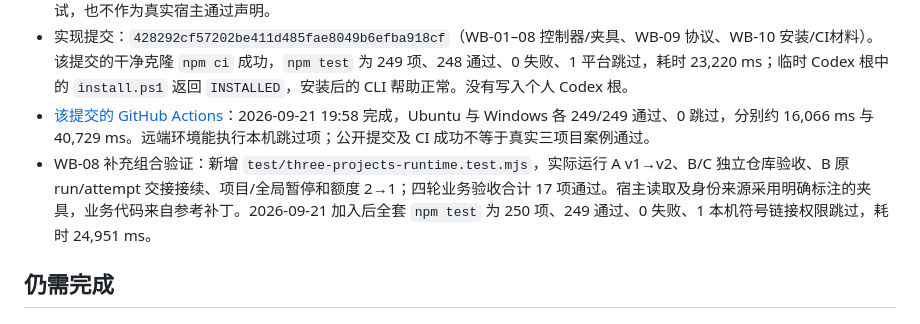
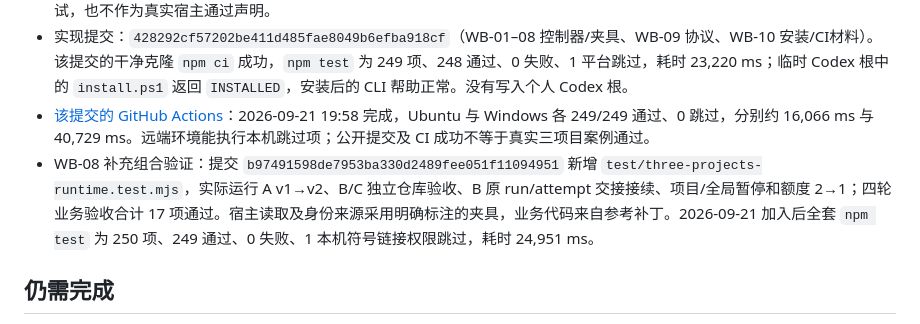
Before and after one commit to Ai-Eastern/codex-agent-workbench, a Markdown page: docs/development-status.md, the part around the change. Rendered like a GitHub page.

Commit message:
docs: record verified implementation and integration commits

```diff
--- a/docs/development-status.md
+++ b/docs/development-status.md
@@ -28,7 +28,7 @@
 - WB-01–08 控制器与夹具候选验证：2026-09-21 19:54（Asia/Shanghai），`npm test` 共 249 项，248 通过、0 失败、1 平台跳过，耗时 22,847 ms；`node src/cli.mjs --help` 与 `git diff --check` 通过。该记录不含后续补充的三业务仓库组合测试，也不作为真实宿主通过声明。
 - 实现提交：`428292cf57202be411d485fae8049b6efba918cf`（WB-01–08 控制器/夹具、WB-09 协议、WB-10 安装/CI材料）。该提交的干净克隆 `npm ci` 成功，`npm test` 为 249 项、248 通过、0 失败、1 平台跳过，耗时 23,220 ms；临时 Codex 根中的 `install.ps1` 返回 `INSTALLED`，安装后的 CLI 帮助正常。没有写入个人 Codex 根。
 - [该提交的 GitHub Actions](https://github.com/Ai-Eastern/codex-agent-workbench/actions/runs/35596774987)：2026-09-21 19:58 完成，Ubuntu 与 Windows 各 249/249 通过、0 跳过，分别约 16,066 ms 与 40,729 ms。远端环境能执行本机跳过项；公开提交及 CI 成功不等于真实三项目案例通过。
-- WB-08 补充组合验证：新增 `test/three-projects-runtime.test.mjs`，实际运行 A v1→v2、B/C 独立仓库验收、B 原 run/attempt 交接接续、项目/全局暂停和额度 2→1；四轮业务验收合计 17 项通过。宿主读取及身份来源采用明确标注的夹具，业务代码来自参考补丁。2026-09-21 加入后全套 `npm test` 为 250 项、249 通过、0 失败、1 本机符号链接权限跳过，耗时 24,951 ms。
+- WB-08 补充组合验证：提交 `b97491598de7953ba330d2489fee051f11094951` 新增 `test/three-projects-runtime.test.mjs`，实际运行 A v1→v2、B/C 独立仓库验收、B 原 run/attempt 交接接续、项目/全局暂停和额度 2→1；四轮业务验收合计 17 项通过。宿主读取及身份来源采用明确标注的夹具，业务代码来自参考补丁。2026-09-21 加入后全套 `npm test` 为 250 项、249 通过、0 失败、1 本机符号链接权限跳过，耗时 24,951 ms。
 
 ## 仍需完成
 
```
